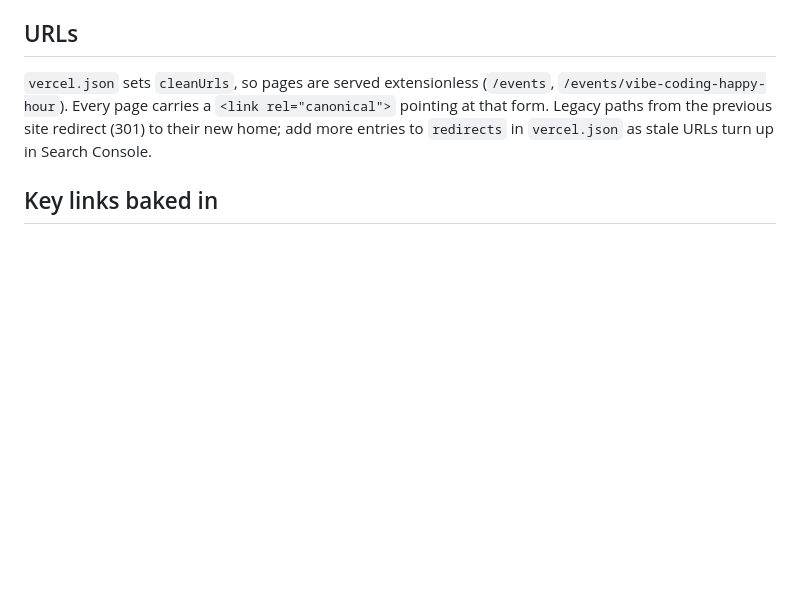
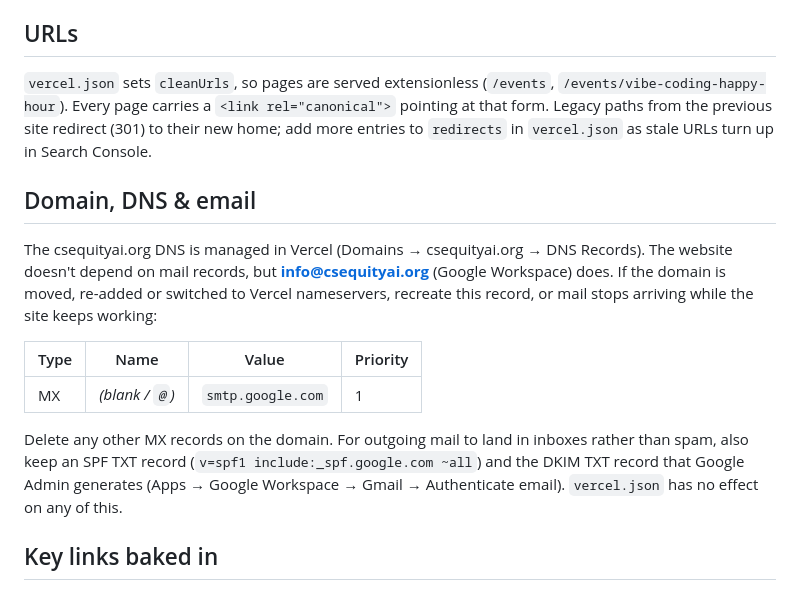
Before and after one commit to MathCosine/csequityaiweb, a Markdown page: README.md, the part around the change. Drawn GitHub-style; blank space fills up the shorter version.

Commit message:
README: document the DNS records that keep info@ mail working
Work email went down because the domain's MX record was missing from
Vercel DNS. Record what Google Workspace needs (MX smtp.google.com,
priority 1, plus SPF and DKIM) and where it lives, so it gets recreated
the next time the domain is moved or re-added.

Co-Authored-By: Claude Opus 5.5 <noreply@anthropic.com>
Claude-Session: https://claude.ai/code/session_0149D2y8qLw5ZWVjDi83YfZh

```diff
--- a/README.md
+++ b/README.md
@@ -117,6 +117,22 @@ pointing at that form. Legacy paths from the previous site redirect (301) to the
 new home; add more entries to `redirects` in `vercel.json` as stale URLs turn up in
 Search Console.
 
+## Domain, DNS & email
+The csequityai.org DNS is managed in Vercel (Domains → csequityai.org → DNS
+Records). The website doesn't depend on mail records, but **info@csequityai.org**
+(Google Workspace) does. If the domain is moved, re-added or switched to Vercel
+nameservers, recreate this record, or mail stops arriving while the site keeps
+working:
+
+| Type | Name | Value | Priority |
+|---|---|---|---|
+| MX | *(blank / `@`)* | `smtp.google.com` | 1 |
+
+Delete any other MX records on the domain. For outgoing mail to land in inboxes
+rather than spam, also keep an SPF TXT record (`v=spf1 include:_spf.google.com ~all`)
+and the DKIM TXT record that Google Admin generates (Apps → Google Workspace →
+Gmail → Authenticate email). `vercel.json` has no effect on any of this.
+
 ## Key links baked in
 - Learning platform (all sign-up CTAs): https://oil2-next-827682634474.asia-east1.run.app/
 - Current course materials: https://github.com/Alwin-Lin/mle-star-Bootcamp
```
